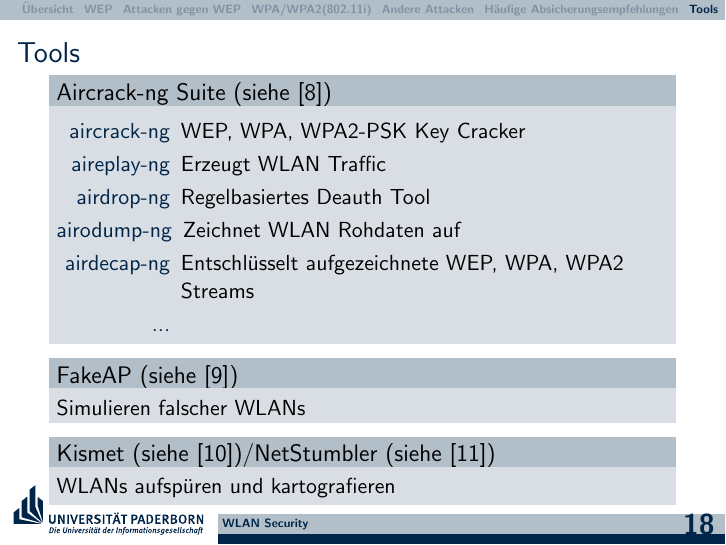
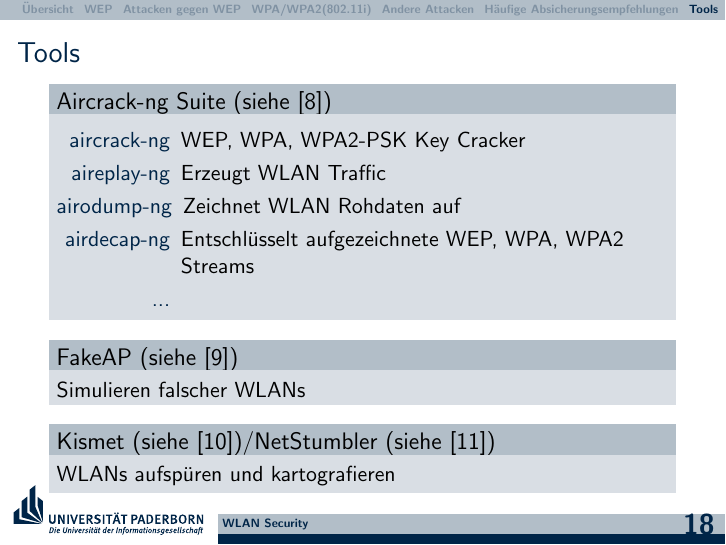
Before and after one commit to hikhvar/Hacking, LaTeX slides (Presentation/UPB-LaTeX-Beamer-Vorlage/presentation.tex): page 18 of 21. Compiled offline with pdfLaTeX.

Commit message:
Removed the aircrack tool for deauth attacks from the slide. Better Slidelayout. Tool was not important.

```diff
--- a/Presentation/UPB-LaTeX-Beamer-Vorlage/presentation.tex
+++ b/Presentation/UPB-LaTeX-Beamer-Vorlage/presentation.tex
@@ -250,7 +250,6 @@
 	\begin{description}
 		\item[aircrack-ng] WEP, WPA, WPA2-PSK Key Cracker
 		\item[aireplay-ng] Erzeugt WLAN Traffic
-		\item[airdrop-ng] Regelbasiertes Deauth Tool
 		\item[airodump-ng] Zeichnet WLAN Rohdaten auf
 		\item[airdecap-ng] Entschlüsselt aufgezeichnete WEP, WPA, WPA2 Streams
 		\item[...]
```
